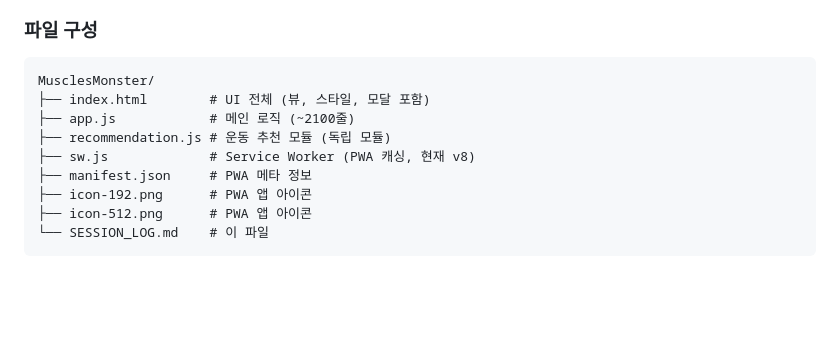
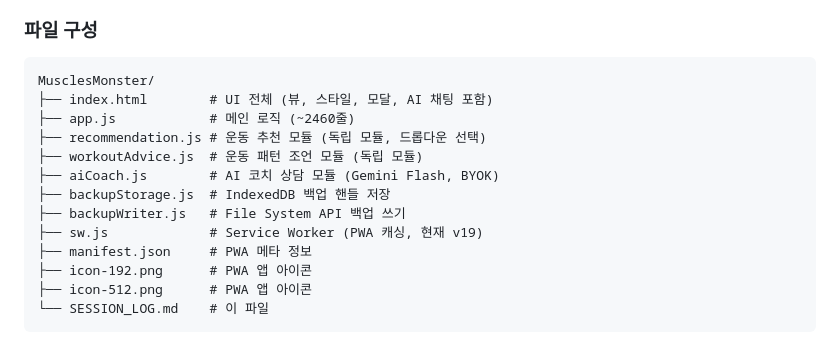
Before and after one commit to igmheroDev/MusclesMonster, a Markdown page: SESSION_LOG.md, the part around one of its changes. Rendered like a GitHub page; blank space fills up the shorter version.

````diff
--- a/SESSION_LOG.md
+++ b/SESSION_LOG.md
@@ -11,10 +11,14 @@
 ### 파일 구성
 ```
 MusclesMonster/
-├── index.html        # UI 전체 (뷰, 스타일, 모달 포함)
-├── app.js            # 메인 로직 (~2100줄)
-├── recommendation.js # 운동 추천 모듈 (독립 모듈)
-├── sw.js             # Service Worker (PWA 캐싱, 현재 v8)
+├── index.html        # UI 전체 (뷰, 스타일, 모달, AI 채팅 포함)
+├── app.js            # 메인 로직 (~2460줄)
+├── recommendation.js # 운동 추천 모듈 (독립 모듈, 드롭다운 선택)
+├── workoutAdvice.js  # 운동 패턴 조언 모듈 (독립 모듈)
+├── aiCoach.js        # AI 코치 상담 모듈 (Gemini Flash, BYOK)
+├── backupStorage.js  # IndexedDB 백업 핸들 저장
+├── backupWriter.js   # File System API 백업 쓰기
+├── sw.js             # Service Worker (PWA 캐싱, 현재 v19)
 ├── manifest.json     # PWA 메타 정보
 ├── icon-192.png      # PWA 앱 아이콘
 ├── icon-512.png      # PWA 앱 아이콘
````
Also changed, not shown: other parts of SESSION_LOG.md (+55 -2 lines).
